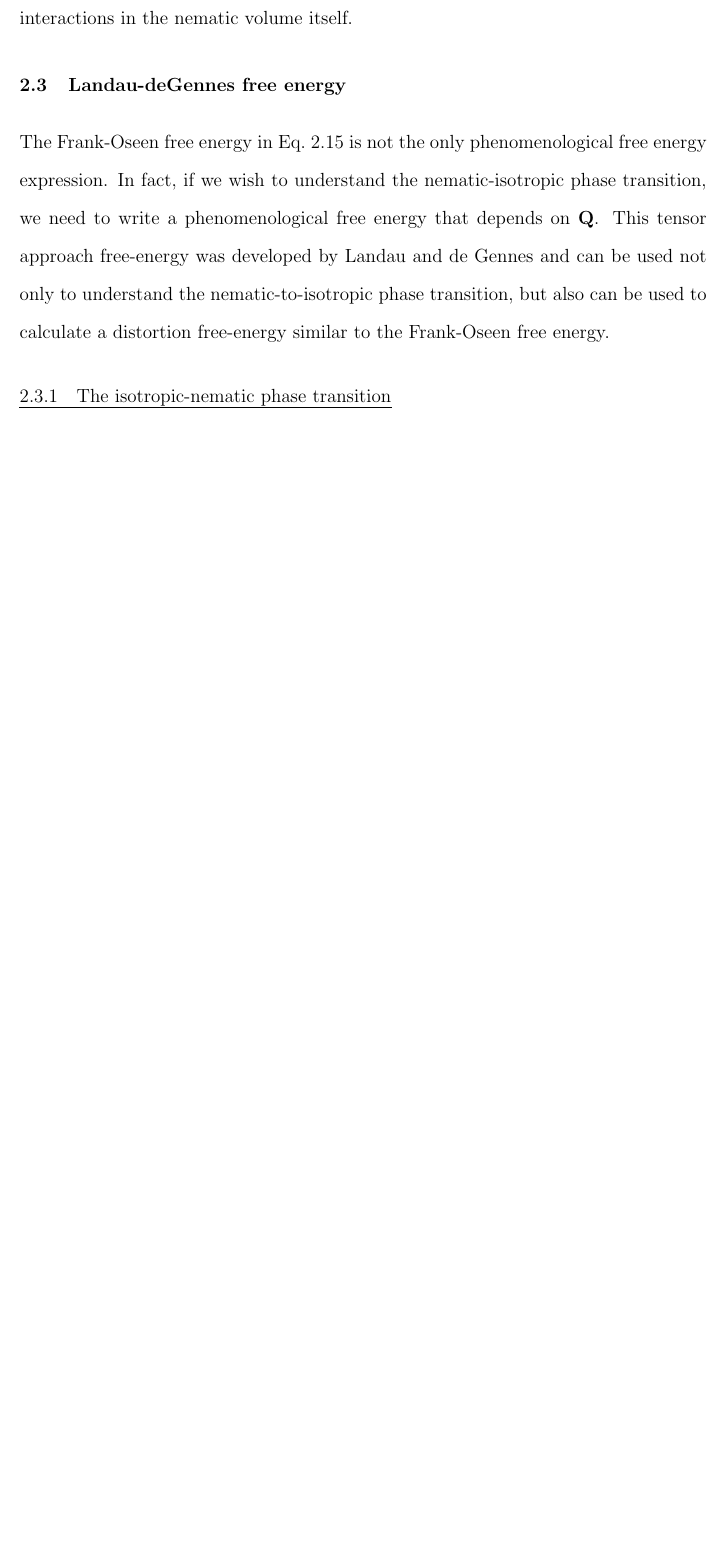
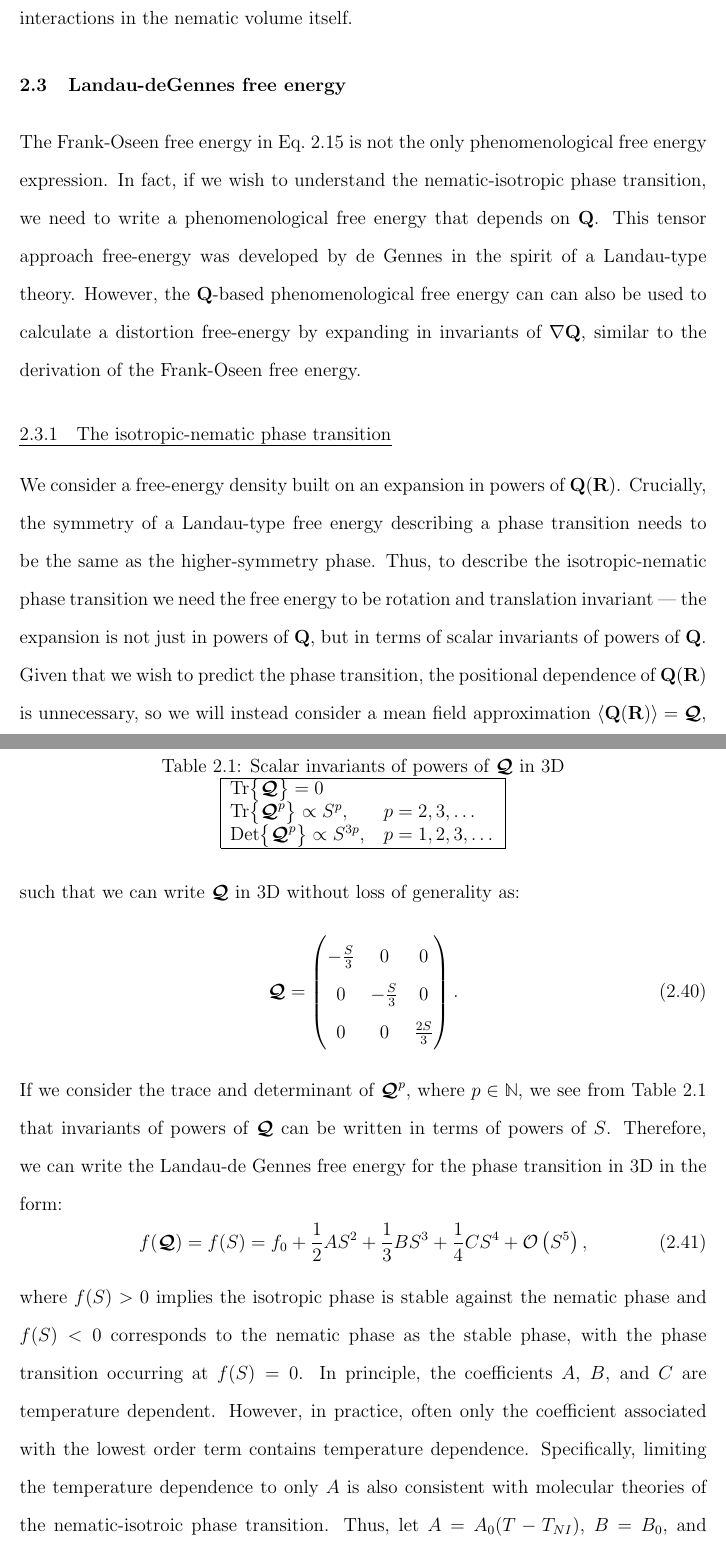
Before and after one commit to perrywmellis/thesis, a LaTeX thesis (document/thesis.tex, which reads document/chapter2.tex): part of page 37 of 51 before the commit and two parts of pages 37 and 38 of 54 after it, the two joined at a grey line, cut so that both start at the same text, the shorter picture padded with empty space. Compiled offline with pdfLaTeX.

```diff
--- a/document/chapter2.tex
+++ b/document/chapter2.tex
@@ -369,5 +369,43 @@
 \section{Landau-deGennes free energy}
 The Frank-Oseen free energy in Eq.~\ref{e:2-FrankFinalExpansion} is not the only phenomenological free energy expression.
 In fact, if we wish to understand the nematic-isotropic phase transition, we need to write a phenomenological free energy that depends on $\mathbf{Q}$.
-This tensor approach free-energy was developed by Landau and de Gennes and can be used not only to understand the nematic-to-isotropic phase transition, but also can be used to calculate a distortion free-energy similar to the Frank-Oseen free energy.
+This tensor approach free-energy was developed by de Gennes in the spirit of a Landau-type theory.
+However, the $\mathbf{Q}$-based phenomenological free energy can can also be used to calculate a distortion free-energy by expanding in invariants of $\nabla \mathbf{Q}$, similar to the derivation of the Frank-Oseen free energy.
+
+
 \subsection{The isotropic-nematic phase transition}
+We consider a free-energy density built on an expansion in powers of $\mathbf{Q}(\mathbf{R})$.
+Crucially, the symmetry of a Landau-type free energy describing a phase transition needs to be the same as the higher-symmetry phase.
+Thus, to describe the isotropic-nematic phase transition we need the free energy to be rotation and translation invariant --- the expansion is not just in powers of $\mathbf{Q}$, but in terms of scalar invariants of powers of $\mathbf{Q}$.
+Given that we wish to predict the phase transition, the positional dependence of $\mathbf{Q}(\mathbf{R})$ is unnecessary, so we will instead consider a mean field approximation $\langle \mathbf{Q}(\mathbf{R}) \rangle = \bm{\mathcal{Q}}$, such that we can write $\bm{\mathcal{Q}}$ in 3D without loss of generality as:
+\begin{equation}
+  \bm{\mathcal{Q}} =
+    \begin{pmatrix}
+        -\frac{S}{3} & 0 & 0 \\
+        0 & -\frac{S}{3} & 0 \\
+        0 & 0 & \frac{2S}{3}
+    \end{pmatrix}.
+\end{equation}
+If we consider the trace and determinant of $\bm{\mathcal{Q}}^p$, where $p \in \mathbb{N}$, we see from Table~\ref{t:2-powersQ} that invariants of powers of $\bm{\mathcal{Q}}$ can be written in terms of powers of $S$.
+Therefore, we can write the Landau-de Gennes free energy for the phase transition in 3D in the form:
+\begin{equation}
+  f(\bm{\mathcal{Q}}) = f(S) = f_0 + \frac{1}{2}A S^2 + \frac{1}{3}B S^3 + \frac{1}{4}C S^4 + \mathcal{O} \left (S^5 \right ),\label{e:2-LdGTransGeneral}
+\end{equation}
+where $f(S) > 0$ implies the isotropic phase is stable against the nematic phase and $f(S) < 0$ corresponds to the nematic phase as the stable phase, with the phase transition occurring at $f(S) = 0$.
+\begin{table}[t]
+  \centering
+  \caption{Scalar invariants of powers of $\bm{\mathcal{Q}}$ in 3D}
+  \label{t:2-powersQ}
+  \begin{tabular}{|l l|}
+    \hline
+    $\textup{Tr} \big \{ \bm{\mathcal{Q}} \big \} = 0$ & \\
+    $\textup{Tr} \big \{ \bm{\mathcal{Q}}^p \big \} \propto S^p,$ & $p = 2,3, \dots$ \\
+    $\textup{Det} \big \{ \bm{\mathcal{Q}}^p \big \} \propto S^{3p}$, & $p = 1,2,3,\dots$ \\
+    \hline
+  \end{tabular}
+\end{table}
+In principle, the coefficients $A$, $B$, and $C$ are temperature dependent.
+However, in practice, often only the coefficient associated with the lowest order term contains temperature dependence.
+Specifically, limiting the temperature dependence to only $A$ is also consistent with molecular theories of the nematic-isotroic phase transition.
+Thus, let $A = A_0(T-T_{NI})$, $B = B_0$, and $C = C_0$, allowing us to rewrite Eq.~\ref{e:2-LdGTransGeneral} as:
+\begin{equation}
```
Also changed, not shown: document/chapter2.tex (26 more changed lines).
